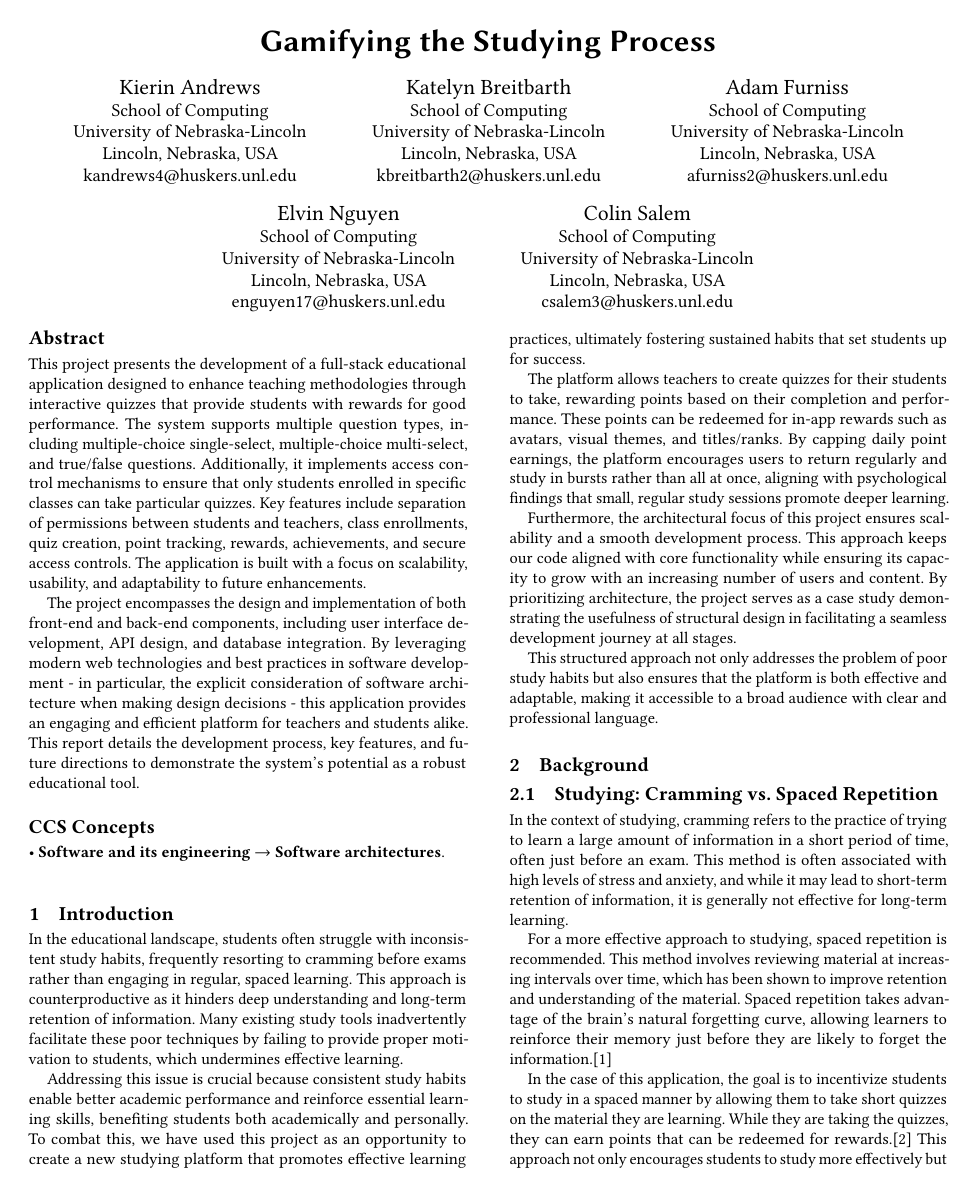
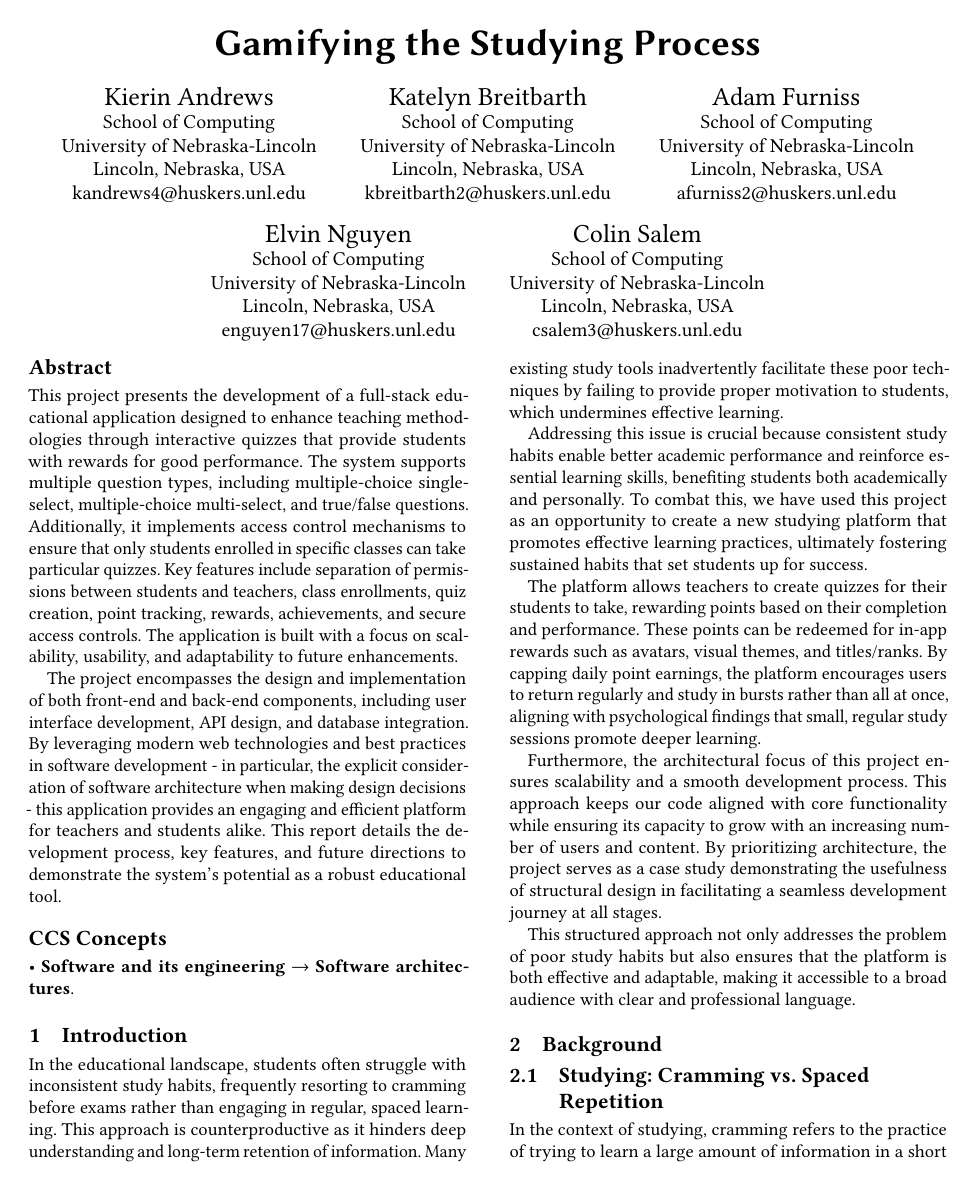
Before and after one commit to kierin-101/466-study-app, a LaTeX paper (report/sample-sigconf.tex): page 1 of 6 before the commit and page 1 of 7 after it. Compiled offline with pdfLaTeX.

Commit message:
Adjusted font size to match assignment guidelines

```diff
--- a/report/sample-sigconf.tex
+++ b/report/sample-sigconf.tex
@@ -44,7 +44,7 @@
 %% for your publication.
 %%
 %%
-\documentclass[sigconf,nonacm]{acmart}
+\documentclass[sigconf,nonacm,10pt]{acmart}
 %%
 %% \BibTeX command to typeset BibTeX logo in the docs
 \AtBeginDocument{%
```
